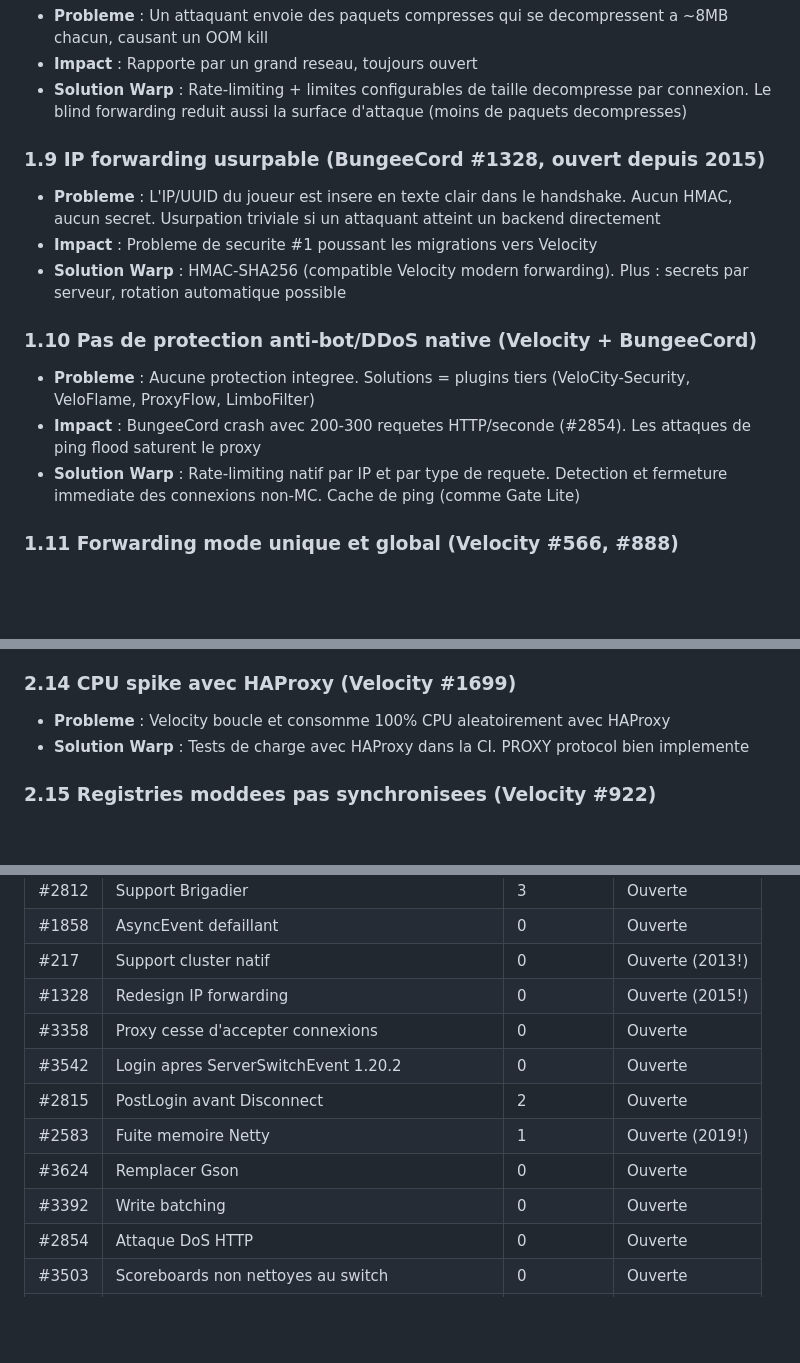
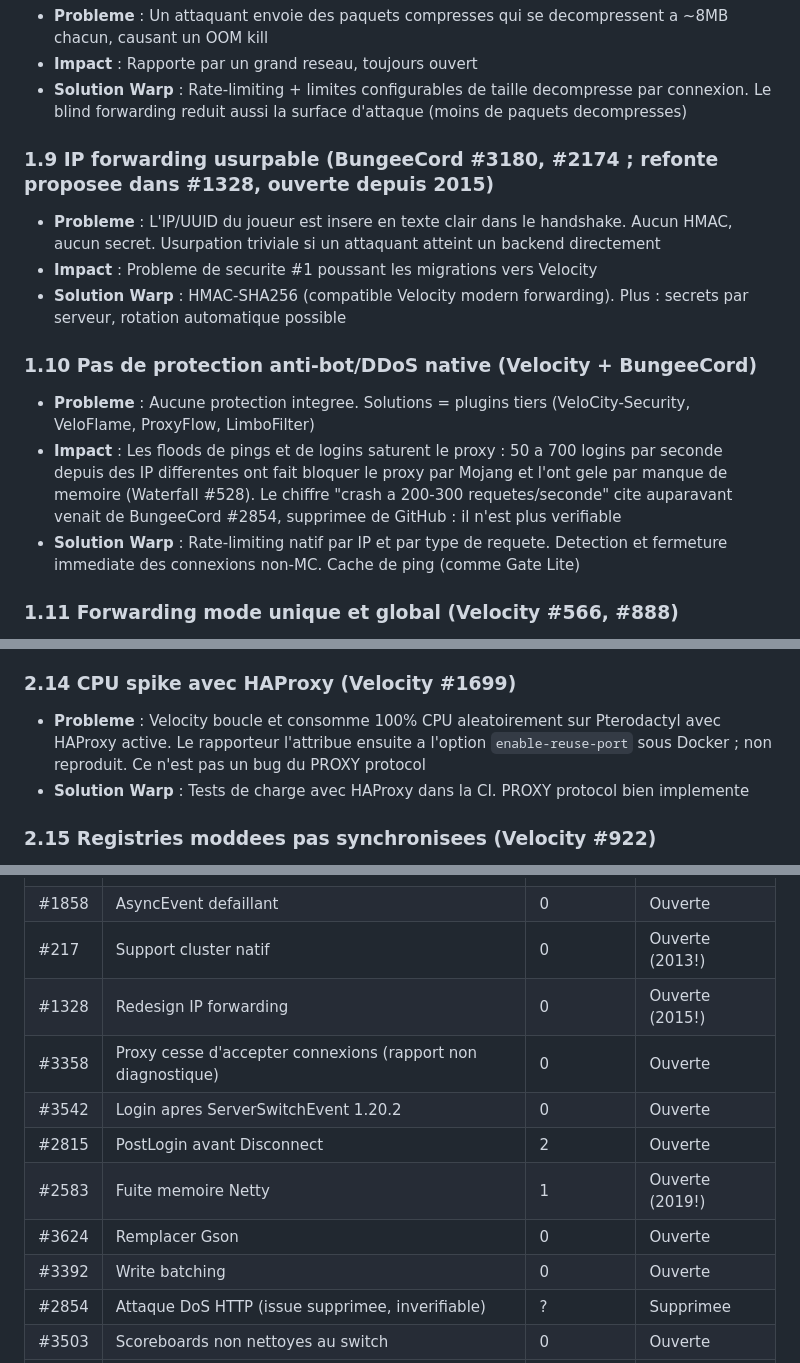
Before and after one commit to NeosiaNexus/Warp, a Markdown page: docs/research/consolidated-proxy-research.md, 3 parts joined by grey strips. GitHub-like rendering; blank space fills up the shorter version.

```diff
--- a/docs/research/consolidated-proxy-research.md
+++ b/docs/research/consolidated-proxy-research.md
@@ -64,14 +65,14 @@ Les problemes identifies se repartissent en **4 niveaux de gravite** :
 - **Impact** : Rapporte par un grand reseau, toujours ouvert
 - **Solution Warp** : Rate-limiting + limites configurables de taille decompresse par connexion. Le blind forwarding reduit aussi la surface d'attaque (moins de paquets decompresses)
 
-### 1.9 IP forwarding usurpable (BungeeCord #1328, ouvert depuis 2015)
+### 1.9 IP forwarding usurpable (BungeeCord #3180, #2174 ; refonte proposee dans #1328, ouverte depuis 2015)
 - **Probleme** : L'IP/UUID du joueur est insere en texte clair dans le handshake. Aucun HMAC, aucun secret. Usurpation triviale si un attaquant atteint un backend directement
 - **Impact** : Probleme de securite #1 poussant les migrations vers Velocity
 - **Solution Warp** : HMAC-SHA256 (compatible Velocity modern forwarding). Plus : secrets par serveur, rotation automatique possible
 
 ### 1.10 Pas de protection anti-bot/DDoS native (Velocity + BungeeCord)
 - **Probleme** : Aucune protection integree. Solutions = plugins tiers (VeloCity-Security, VeloFlame, ProxyFlow, LimboFilter)
-- **Impact** : BungeeCord crash avec 200-300 requetes HTTP/seconde (#2854). Les attaques de ping flood saturent le proxy
+- **Impact** : Les floods de pings et de logins saturent le proxy : 50 a 700 logins par seconde depuis des IP differentes ont fait bloquer le proxy par Mojang et l'ont gele par manque de memoire (Waterfall #528). Le chiffre "crash a 200-300 requetes/seconde" cite auparavant venait de BungeeCord #2854, supprimee de GitHub : il n'est plus verifiable
 - **Solution Warp** : Rate-limiting natif par IP et par type de requete. Detection et fermeture immediate des connexions non-MC. Cache de ping (comme Gate Lite)
 
 ### 1.11 Forwarding mode unique et global (Velocity #566, #888)
@@ -144,7 +145,7 @@ Les problemes identifies se repartissent en **4 niveaux de gravite** :
 - **Solution Warp** : Direct buffers exclusivement, ResourceLeakDetector en dev, monitoring du pool Netty
 
 ### 2.14 CPU spike avec HAProxy (Velocity #1699)
-- **Probleme** : Velocity boucle et consomme 100% CPU aleatoirement avec HAProxy
+- **Probleme** : Velocity boucle et consomme 100% CPU aleatoirement sur Pterodactyl avec HAProxy active. Le rapporteur l'attribue ensuite a l'option `enable-reuse-port` sous Docker ; non reproduit. Ce n'est pas un bug du PROXY protocol
 - **Solution Warp** : Tests de charge avec HAProxy dans la CI. PROXY protocol bien implemente
 
 ### 2.15 Registries moddees pas synchronisees (Velocity #922)
@@ -280,13 +281,13 @@ Les problemes identifies se repartissent en **4 niveaux de gravite** :
 | #1858 | AsyncEvent defaillant | 0 | Ouverte |
 | #217 | Support cluster natif | 0 | Ouverte (2013!) |
 | #1328 | Redesign IP forwarding | 0 | Ouverte (2015!) |
-| #3358 | Proxy cesse d'accepter connexions | 0 | Ouverte |
+| #3358 | Proxy cesse d'accepter connexions (rapport non diagnostique) | 0 | Ouverte |
 | #3542 | Login apres ServerSwitchEvent 1.20.2 | 0 | Ouverte |
 | #2815 | PostLogin avant Disconnect | 2 | Ouverte |
 | #2583 | Fuite memoire Netty | 1 | Ouverte (2019!) |
 | #3624 | Remplacer Gson | 0 | Ouverte |
 | #3392 | Write batching | 0 | Ouverte |
-| #2854 | Attaque DoS HTTP | 0 | Ouverte |
+| #2854 | Attaque DoS HTTP (issue supprimee, inverifiable) | ? | Supprimee |
 | #3503 | Scoreboards non nettoyes au switch | 0 | Ouverte |
 | #832 | Systeme de commandes primitif | 0 | Ouverte (2014!) |
 | #1873 | Licence non-libre | 2 | Ouverte (2016!) |
```
Also changed, not shown: other parts of docs/research/consolidated-proxy-research.md (+3 -2 lines), docs/research/edge-cases-production-horror-stories.md (+4 -4 lines), docs/research/security-hardening-architecture.md (+13 -11 lines).
